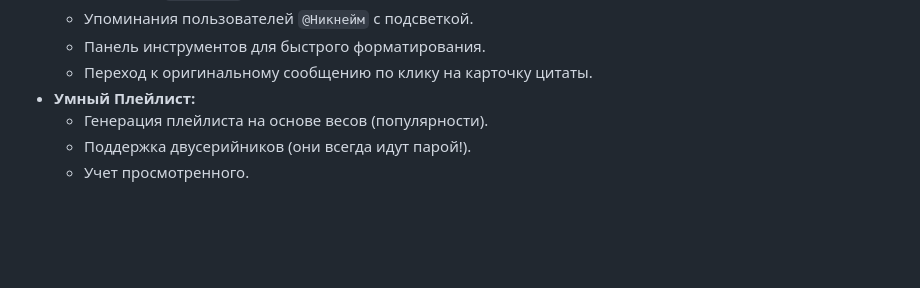
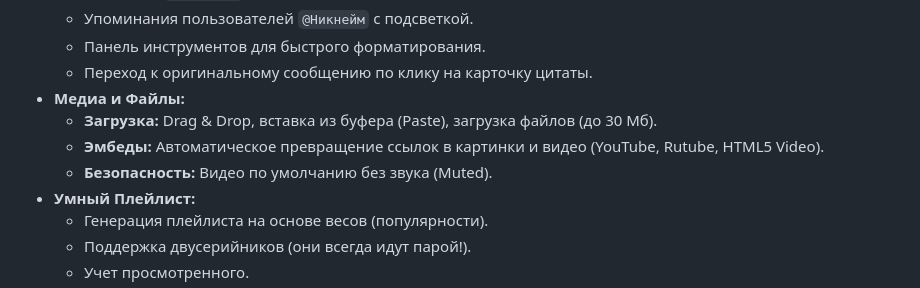
Before and after one commit to coffian-mlp/mlp-evening.ru, a Markdown page: README.md, the part around the change. Drawn GitHub-style; blank space fills up the shorter version.

Commit message:
feat: Обработка ссылок в чате (доки(вечно забываю))

```diff
--- a/README.md
+++ b/README.md
@@ -24,6 +24,10 @@
     *   Упоминания пользователей `@Никнейм` с подсветкой.
     *   Панель инструментов для быстрого форматирования.
     *   Переход к оригинальному сообщению по клику на карточку цитаты.
+*   **Медиа и Файлы:**
+    *   **Загрузка:** Drag & Drop, вставка из буфера (Paste), загрузка файлов (до 30 Мб).
+    *   **Эмбеды:** Автоматическое превращение ссылок в картинки и видео (YouTube, Rutube, HTML5 Video).
+    *   **Безопасность:** Видео по умолчанию без звука (Muted).
 *   **Умный Плейлист:**
     *   Генерация плейлиста на основе весов (популярности).
     *   Поддержка двусерийников (они всегда идут парой!).
```
Also changed, not shown: TODO.md (+4 -4 lines).
